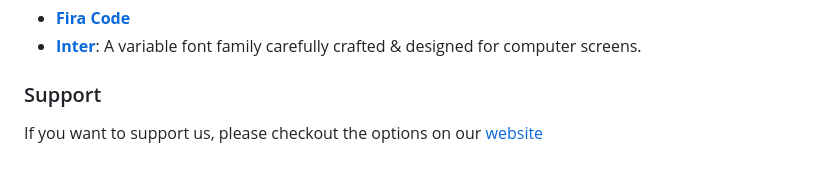
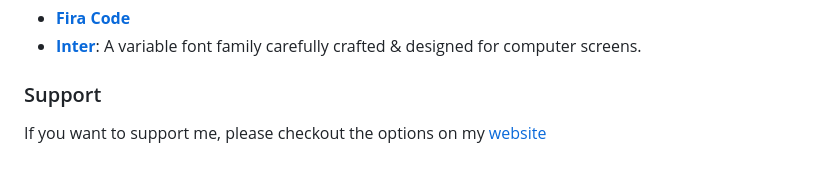
Before and after one commit to bullseye2d/bullseye2d.org, a Markdown page: README.md, the part around the change. Rendered like a GitHub page.

```diff
--- a/README.md
+++ b/README.md
@@ -66,4 +66,4 @@ We make use of the following beautiful and functional fonts to enhance readabili
 *   **[Inter](https://fonts.google.com/specimen/Inter)**: A variable font family carefully crafted & designed for computer screens.
 
 ### Support
-If you want to support us, please checkout the options on our [website](https://bullseye2d.org/#licensing)
+If you want to support me, please checkout the options on my [website](https://bullseye2d.org/#licensing)
```
